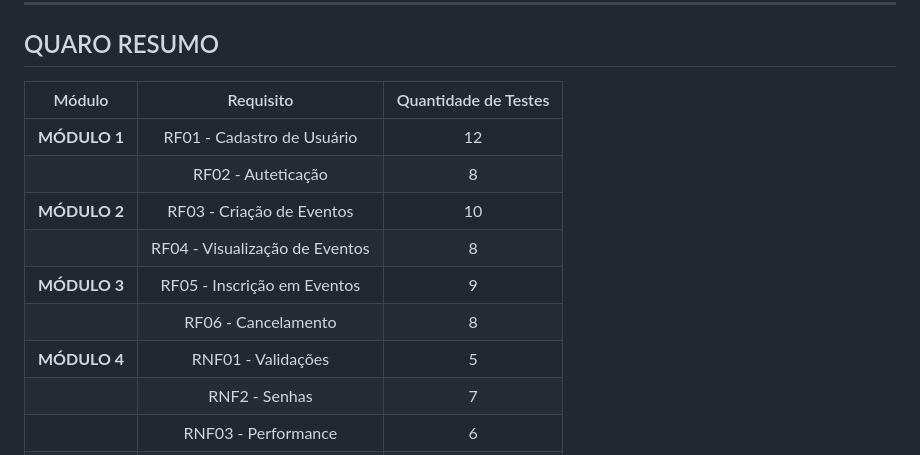
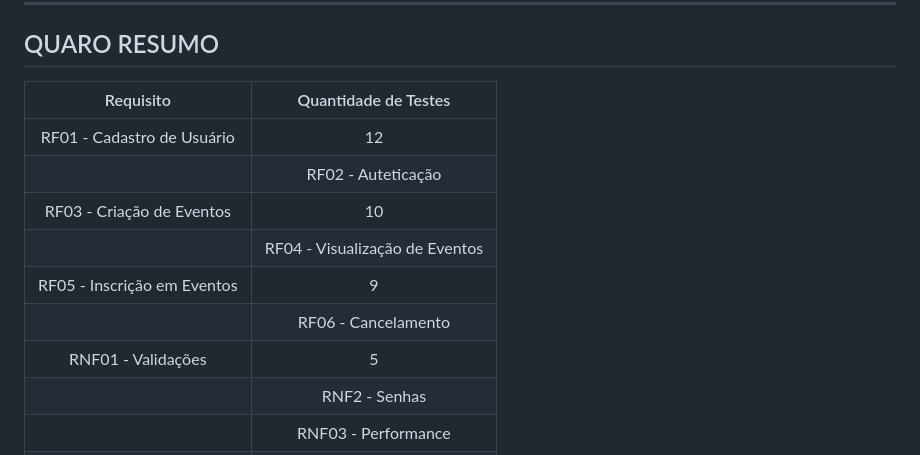
Before and after one commit to JianLPalini/TDS_2025, a Markdown page: UC11-Teste/Atividade2.md, the part around the change. GitHub-like rendering.

Commit message:
Fix table formatting in Atividade2.md

```diff
--- a/UC11-Teste/Atividade2.md
+++ b/UC11-Teste/Atividade2.md
@@ -173,15 +173,15 @@
 
 ##  QUARO RESUMO
 
-| Módulo | Requisito | Quantidade de Testes |
-|:------:|:---------:|:---------------------:|
-| **MÓDULO 1** | RF01 - Cadastro de Usuário | 12 |
+| Requisito | Quantidade de Testes |
+|:---------:|:---------------------:|
+| RF01 - Cadastro de Usuário | 12 |
 | | RF02 - Auteticação | 8 |
-| **MÓDULO 2** | RF03 - Criação de Eventos | 10 |
+| RF03 - Criação de Eventos | 10 |
 | | RF04 - Visualização de Eventos | 8 |
-| **MÓDULO 3** | RF05 - Inscrição em Eventos | 9 |
+| RF05 - Inscrição em Eventos | 9 |
 | | RF06 - Cancelamento | 8 |
-| **MÓDULO 4** | RNF01 - Validações | 5 |
+| RNF01 - Validações | 5 |
 | | RNF2 - Senhas | 7 |
 | | RNF03 - Performance | 6 |
 | | RNF04 - Compatibilidade | 6 |
```
